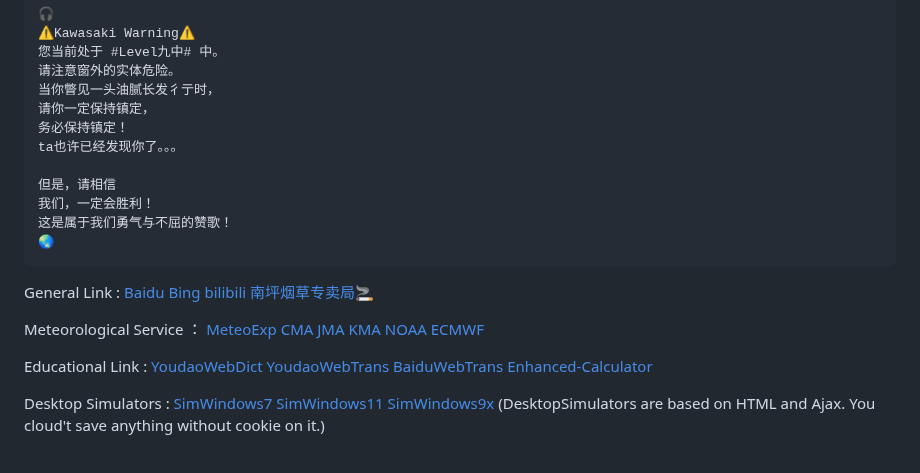
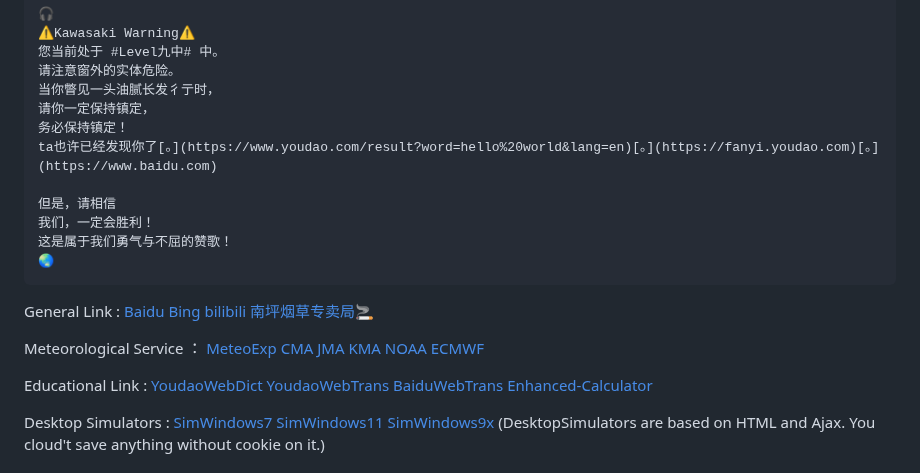
Before and after one commit to KawasakiKusako/kawasakikusako.github.io, a Markdown page: README.md, the part around one of its changes. Drawn GitHub-style.

```diff
--- a/README.md
+++ b/README.md
@@ -76,7 +76,7 @@ function setUserAgent(window, userAgent) {
   当你瞥见一头油腻长发彳亍时，
   请你一定保持镇定，
   务必保持镇定！
-  ta也许已经发现你了。。。
+  ta也许已经发现你了[。](https://www.youdao.com/result?word=hello%20world&lang=en)[。](https://fanyi.youdao.com)[。](https://www.baidu.com)
 
   但是，请相信
   我们，一定会胜利！
```
Also changed, not shown: other parts of README.md (+2 -2 lines).
